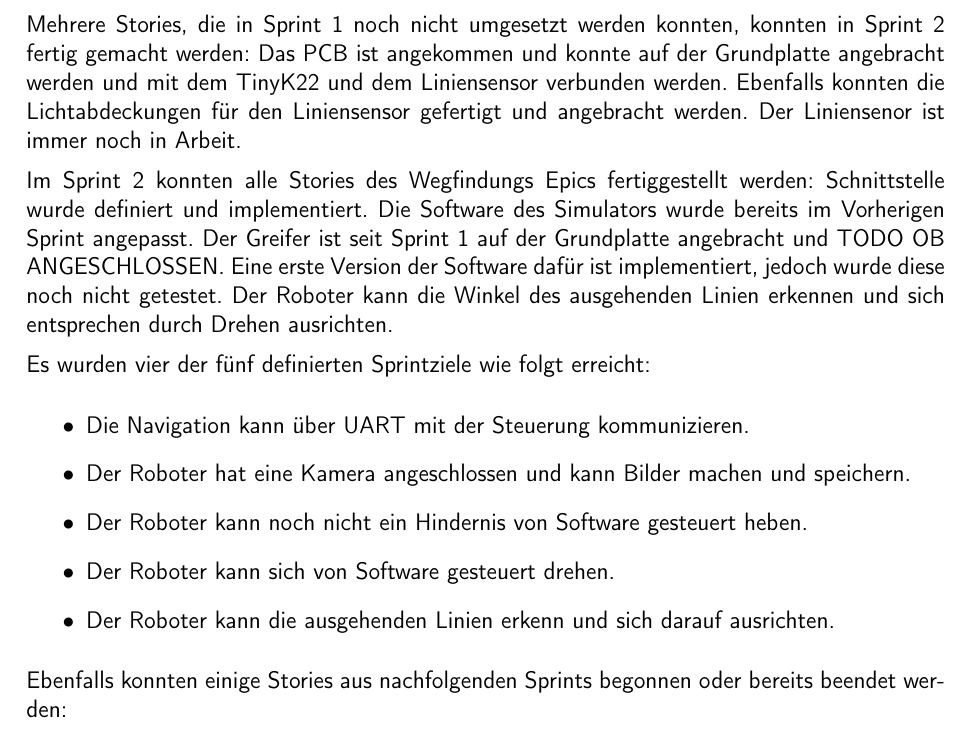
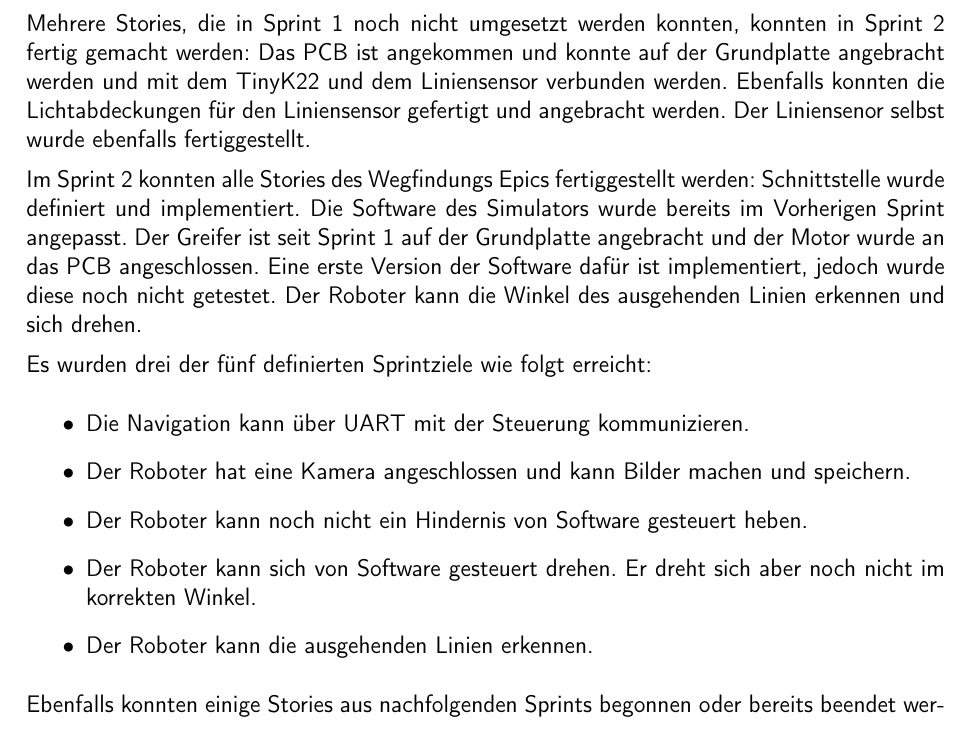
Before and after one commit to ameyer3/hslu-pren-2, a LaTeX document (main.tex, which reads parts/02-projektplanung.tex): part of page 14 of 41, cut so that both start at the same text. Compiled offline with XeLaTeX.

Commit message:
Changes from Overleaf

```diff
--- a/parts/02-projektplanung.tex
+++ b/parts/02-projektplanung.tex
@@ -139,18 +139,18 @@ BILD KOMMT WENN PROJEKTCONTROLLING DURCHGEFUEHRT
 
 \textbf{Sprintreview}
 
-Mehrere Stories, die in Sprint 1 noch nicht umgesetzt werden konnten, konnten in Sprint 2 fertig gemacht werden: Das PCB ist angekommen und konnte auf der Grundplatte angebracht werden und mit dem TinyK22 und dem Liniensensor verbunden werden. Ebenfalls konnten die Lichtabdeckungen für den Liniensensor gefertigt und angebracht werden. Der Liniensenor ist immer noch in Arbeit.
+Mehrere Stories, die in Sprint 1 noch nicht umgesetzt werden konnten, konnten in Sprint 2 fertig gemacht werden: Das PCB ist angekommen und konnte auf der Grundplatte angebracht werden und mit dem TinyK22 und dem Liniensensor verbunden werden. Ebenfalls konnten die Lichtabdeckungen für den Liniensensor gefertigt und angebracht werden. Der Liniensenor selbst wurde ebenfalls fertiggestellt.
 
 Im Sprint 2 konnten alle Stories des Wegfindungs Epics fertiggestellt werden: Schnittstelle wurde definiert und implementiert. Die Software des Simulators wurde bereits im Vorherigen Sprint angepasst.
-Der Greifer ist seit Sprint 1 auf der Grundplatte angebracht und TODO OB ANGESCHLOSSEN. Eine erste Version der Software dafür ist implementiert, jedoch wurde diese noch nicht getestet. Der Roboter kann die Winkel des ausgehenden Linien erkennen und sich entsprechen durch Drehen ausrichten.
+Der Greifer ist seit Sprint 1 auf der Grundplatte angebracht und der Motor wurde an das PCB angeschlossen. Eine erste Version der Software dafür ist implementiert, jedoch wurde diese noch nicht getestet. Der Roboter kann die Winkel des ausgehenden Linien erkennen und sich drehen.
 
-Es wurden vier der fünf definierten Sprintziele wie folgt erreicht:
+Es wurden drei der fünf definierten Sprintziele wie folgt erreicht:
 \begin{itemize}
     \item Die Navigation kann über UART mit der Steuerung kommunizieren.
     \item Der Roboter hat eine Kamera angeschlossen und kann Bilder machen und speichern.
     \item Der Roboter kann noch nicht ein Hindernis von Software gesteuert heben.
-    \item Der Roboter kann sich von Software gesteuert drehen.
-    \item Der Roboter kann die ausgehenden Linien erkenn und sich darauf ausrichten.
+    \item Der Roboter kann sich von Software gesteuert drehen. Er dreht sich aber noch nicht im korrekten Winkel.
+    \item Der Roboter kann die ausgehenden Linien erkennen.
 \end{itemize}
 
 Ebenfalls konnten einige Stories aus nachfolgenden Sprints begonnen oder bereits beendet werden:
```
